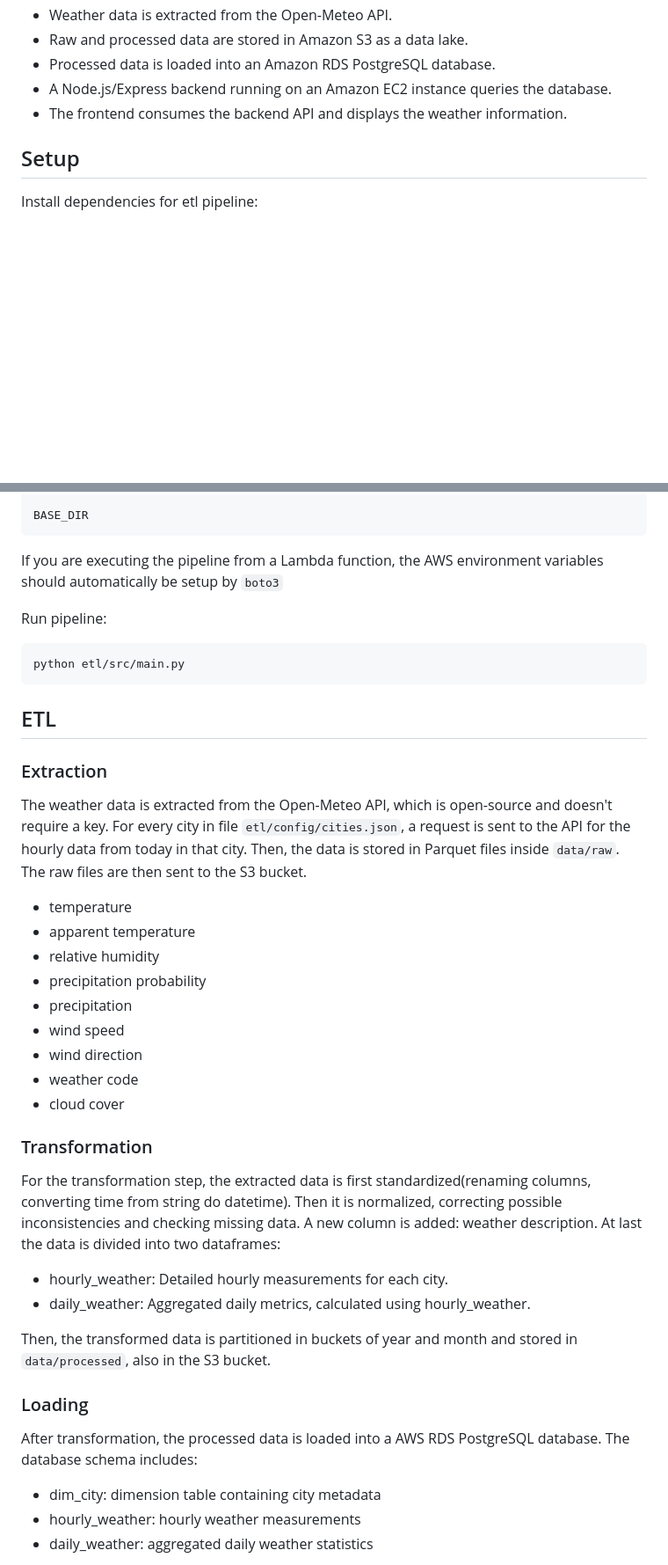
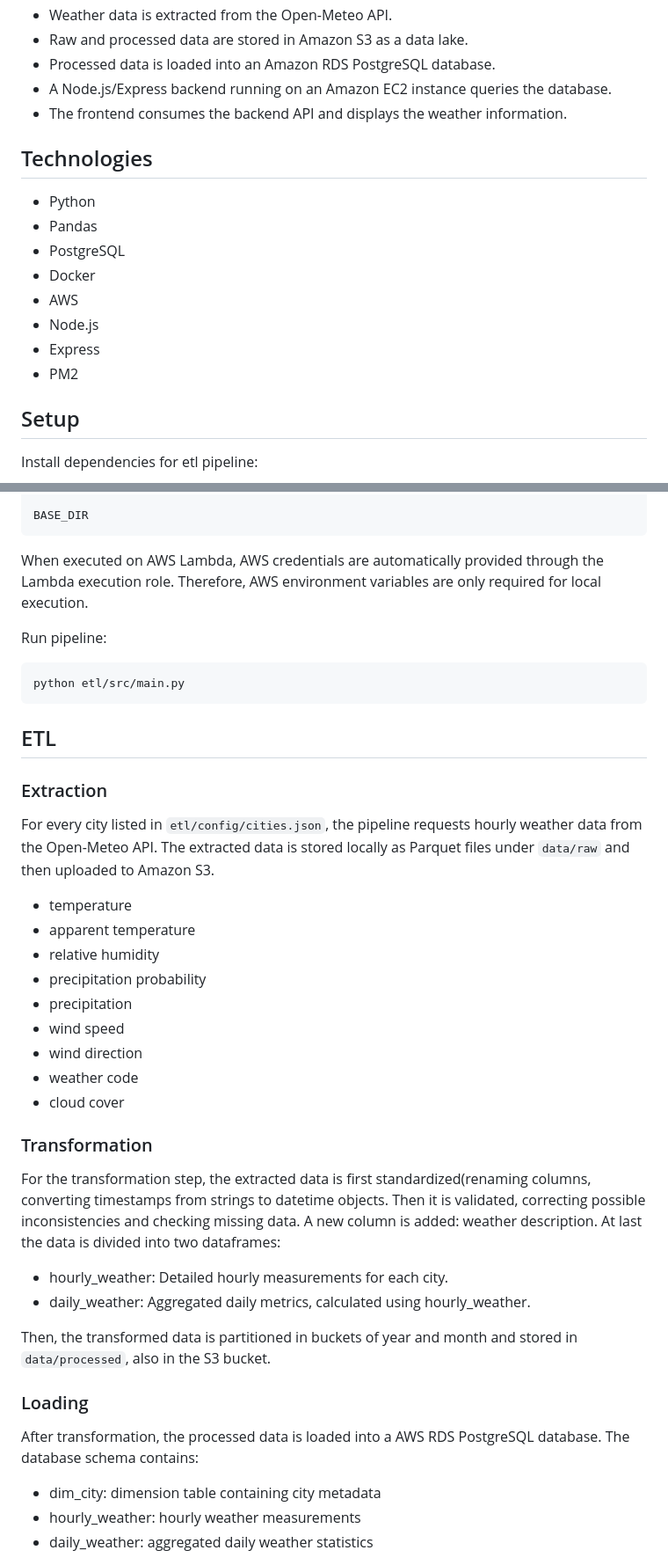
Before and after one commit to nicovgross/weather-etl-pipeline, a Markdown page: README.md, 2 parts joined by grey strips. Shown at 88% size. Drawn GitHub-style; blank space fills up the shorter version.

Commit message:
Update README
Updated the README to clarify the ETL process and deployment steps.

````diff
--- a/README.md
+++ b/README.md
@@ -13,6 +15,17 @@ The pipeline follows the architecture below:
 - Processed data is loaded into an Amazon RDS PostgreSQL database.
 - A Node.js/Express backend running on an Amazon EC2 instance queries the database.
 - The frontend consumes the backend API and displays the weather information.
+
+## Technologies
+
+- Python
+- Pandas
+- PostgreSQL
+- Docker
+- AWS
+- Node.js
+- Express
+- PM2
 
 ## Setup
 Install dependencies for etl pipeline:
@@ -41,7 +54,7 @@ AWS_BUCKET_NAME
 BASE_DIR
 ```
 
-If you are executing the pipeline from a Lambda function, the AWS environment variables should automatically be setup by `boto3`
+When executed on AWS Lambda, AWS credentials are automatically provided through the Lambda execution role. Therefore, AWS environment variables are only required for local execution.
 
 Run pipeline:
 ```bash
@@ -51,7 +64,7 @@ python etl/src/main.py
 ## ETL
 
 ### Extraction
-The weather data is extracted from the Open-Meteo API, which is open-source and doesn't require a key. For every city in file `etl/config/cities.json`, a request is sent to the API for the hourly data from today in that city. Then, the data is stored in Parquet files inside `data/raw`. The raw files are then sent to the S3 bucket.
+For every city listed in `etl/config/cities.json`, the pipeline requests hourly weather data from the Open-Meteo API. The extracted data is stored locally as Parquet files under `data/raw` and then uploaded to Amazon S3.
 
 - temperature
 - apparent temperature
@@ -64,14 +77,14 @@ The weather data is extracted from the Open-Meteo API, which is open-source and
 - cloud cover
 
 ### Transformation
-For the transformation step, the extracted data is first standardized(renaming columns, converting time from string do datetime). Then it is normalized, correcting possible inconsistencies and checking missing data. A new column is added: weather description. At last the data is divided into two dataframes:
+For the transformation step, the extracted data is first standardized(renaming columns, converting timestamps from strings to datetime objects. Then it is validated, correcting possible inconsistencies and checking missing data. A new column is added: weather description. At last the data is divided into two dataframes:
 - hourly_weather: Detailed hourly measurements for each city.
 - daily_weather: Aggregated daily metrics, calculated using hourly_weather.
 
 Then, the transformed data is partitioned in buckets of year and month and stored in `data/processed`, also in the S3 bucket.
 
 ### Loading
-After transformation, the processed data is loaded into a AWS RDS PostgreSQL database. The database schema includes:
+After transformation, the processed data is loaded into a AWS RDS PostgreSQL database. The database schema contains:
 
 - dim_city: dimension table containing city metadata
 - hourly_weather: hourly weather measurements
````
Also changed, not shown: other parts of README.md (+12 -2 lines).
